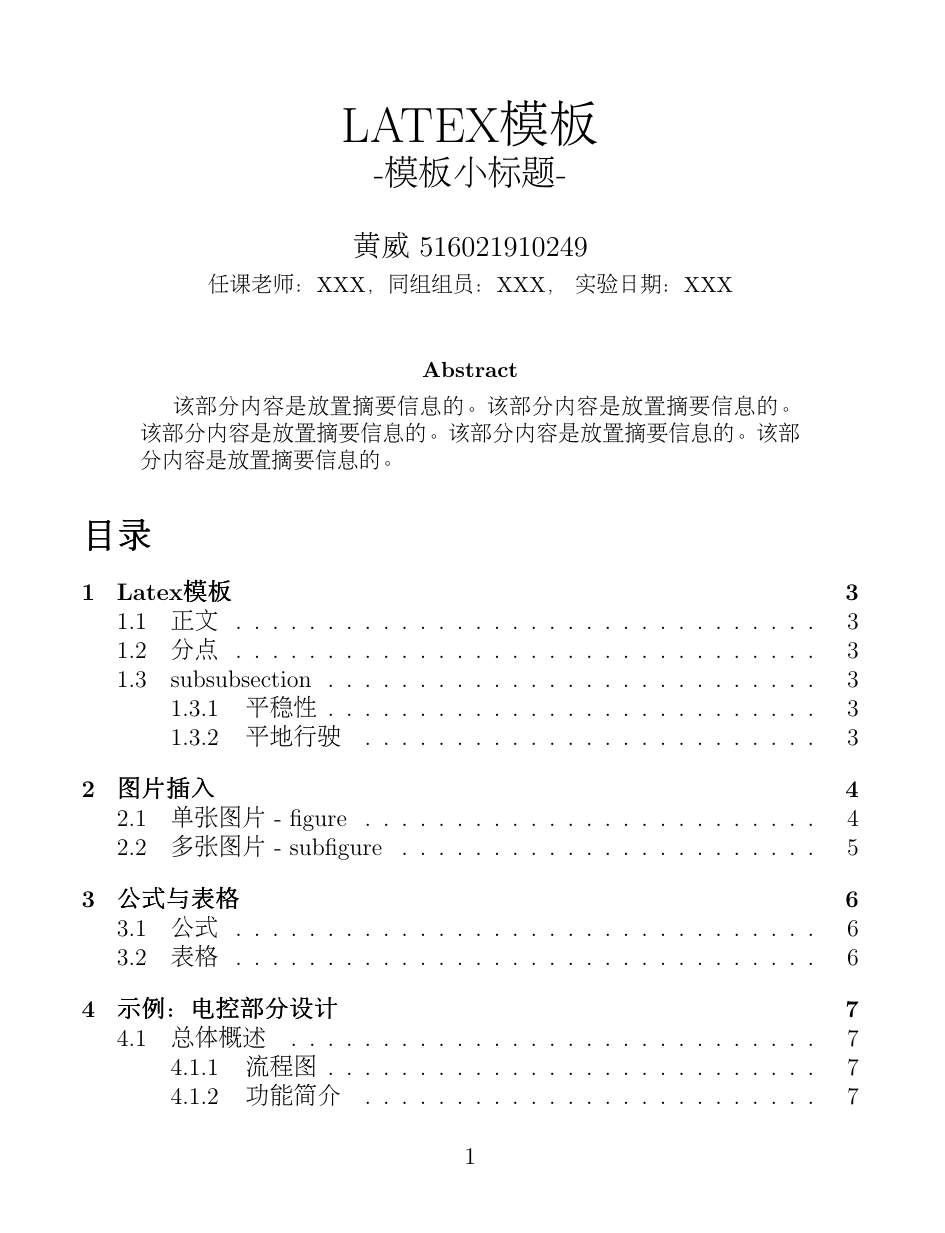
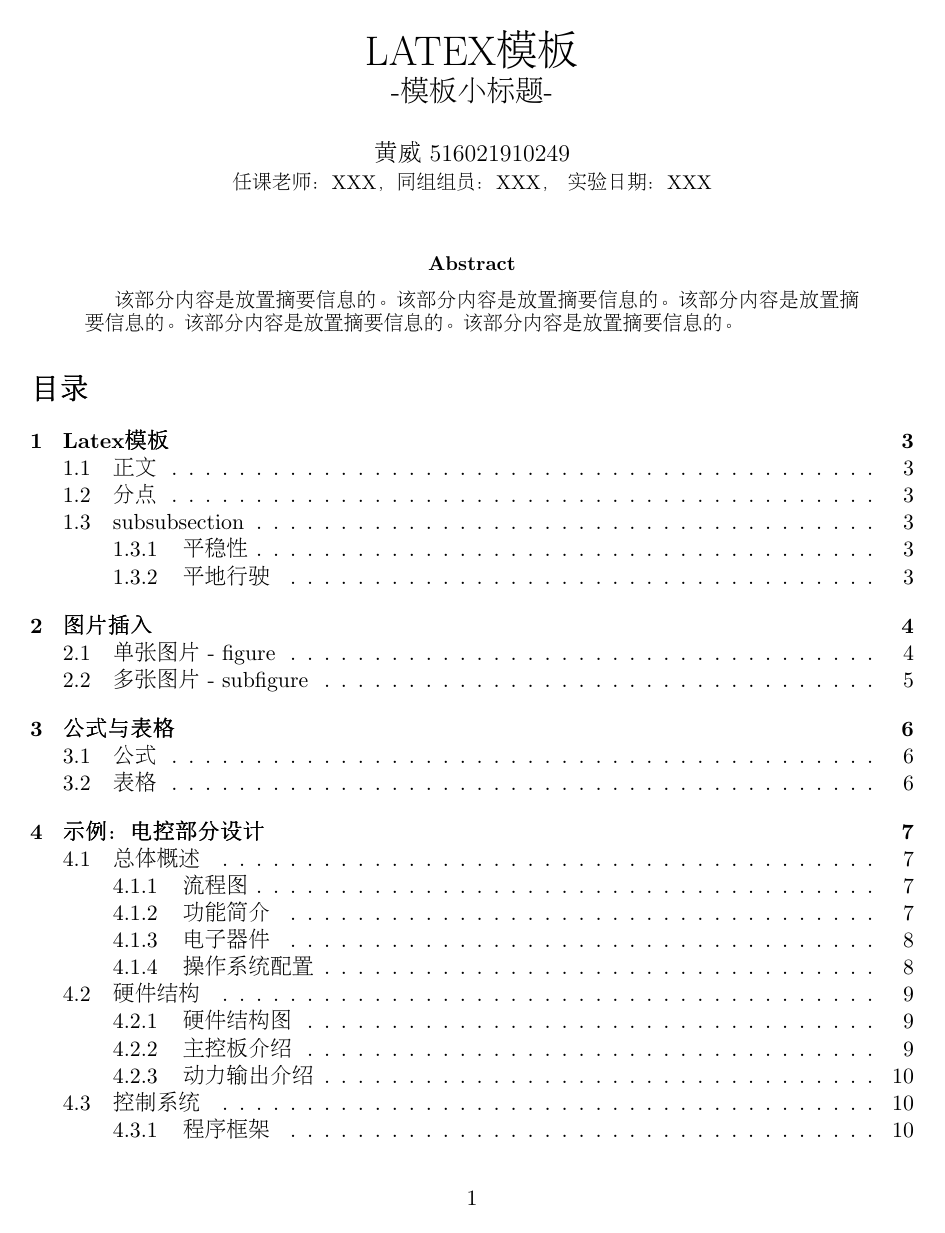
Before and after one commit to HWeigo/Latex--HW, a LaTeX paper (Latex模板 - HW.tex): page 1 of 12. Compiled offline with pdfLaTeX.

Commit message:
修改字号以及页边距

```diff
--- a/Latex模板 - HW.tex
+++ b/Latex模板 - HW.tex
@@ -1,4 +1,4 @@
-\documentclass[12pt]{article}
+\documentclass[11pt]{article}
 \usepackage{CJK}               %引入CJK宏包
 \usepackage{multirow}
 \usepackage{indentfirst} %引入首行缩进宏包
@@ -6,9 +6,11 @@
 \usepackage{graphicx}
 \usepackage{subfigure}
 \usepackage{float}
+\usepackage{geometry}
 \usepackage{graphicx, subfig}
 \usepackage{fancyhdr}
 
+\geometry{left=3.0cm, right = 3cm, bottom = 3.5cm}       %设置页边距
 \setlength{\parindent}{2em} %设置首行缩进两字节
 
 \begin{document}               %begin与end成对出现
```
Also changed, not shown: Latex模板 - HW.pdf, 4 other files.
